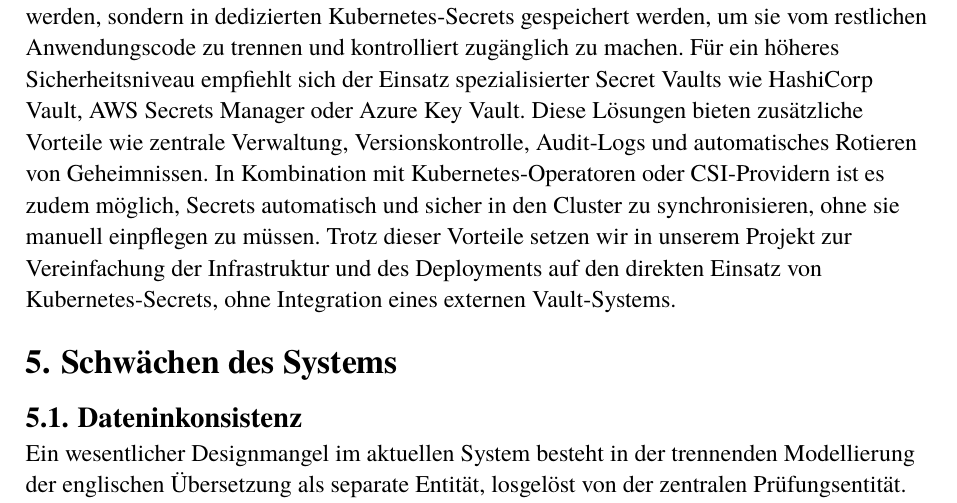
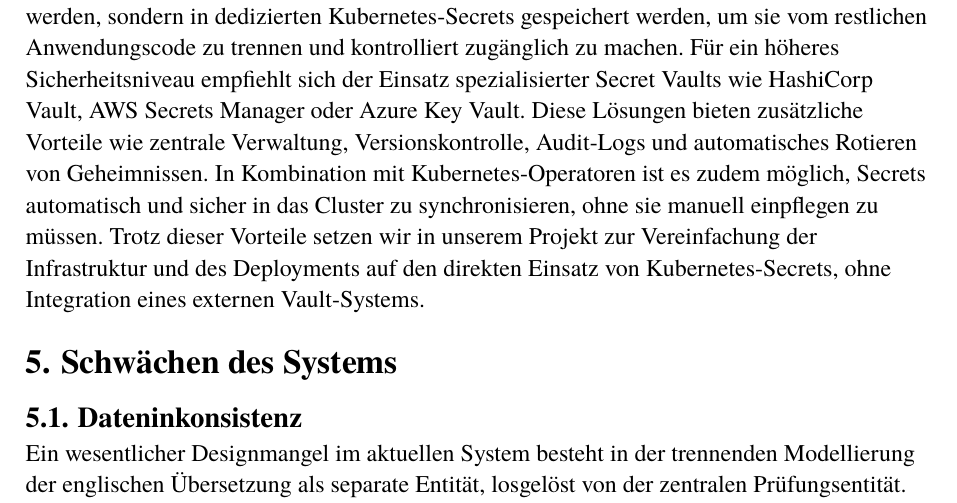
Before and after one commit to PaulTorm/acd-microservice-go, a Typst document (paper/main.typ): part of page 12 of 15, cut so that both start at the same text. Compiled offline with Typst 0.15.

Commit message:
grammar -csi

```diff
--- a/paper/main.typ
+++ b/paper/main.typ
@@ -355,8 +355,8 @@ oder Umgebungsvariablen abgelegt werden, sondern in dedizierten Kubernetes-Secre
 restlichen Anwendungscode zu trennen und kontrolliert zugänglich zu machen. Für ein höheres Sicherheitsniveau
 empfiehlt sich der Einsatz spezialisierter Secret Vaults wie HashiCorp Vault, AWS Secrets Manager oder Azure Key Vault.
 Diese Lösungen bieten zusätzliche Vorteile wie zentrale Verwaltung, Versionskontrolle, Audit-Logs und automatisches
-Rotieren von Geheimnissen. In Kombination mit Kubernetes-Operatoren oder CSI-Providern ist es zudem möglich, Secrets
-automatisch und sicher in den Cluster zu synchronisieren, ohne sie manuell einpflegen zu müssen. Trotz dieser Vorteile
+Rotieren von Geheimnissen. In Kombination mit Kubernetes-Operatoren ist es zudem möglich, Secrets
+automatisch und sicher in das Cluster zu synchronisieren, ohne sie manuell einpflegen zu müssen. Trotz dieser Vorteile
 setzen wir in unserem Projekt zur Vereinfachung der Infrastruktur und des Deployments auf den direkten Einsatz von
 Kubernetes-Secrets, ohne Integration eines externen Vault-Systems.
 
```
